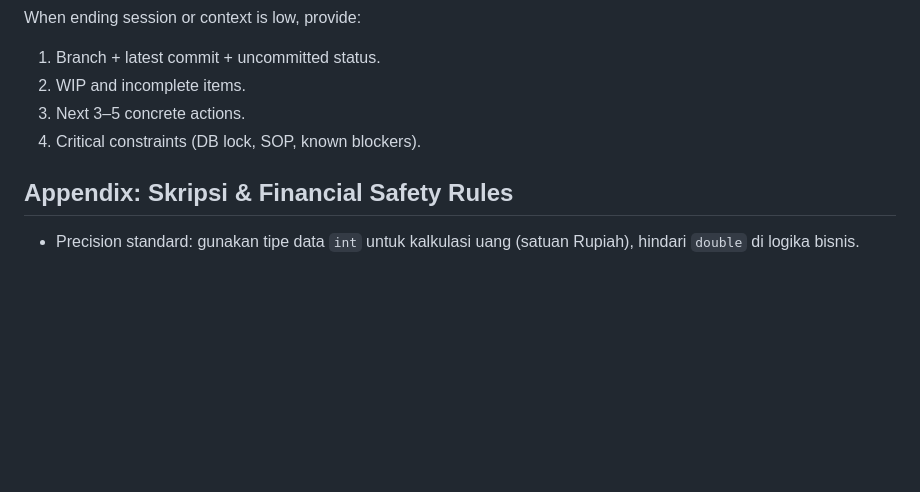
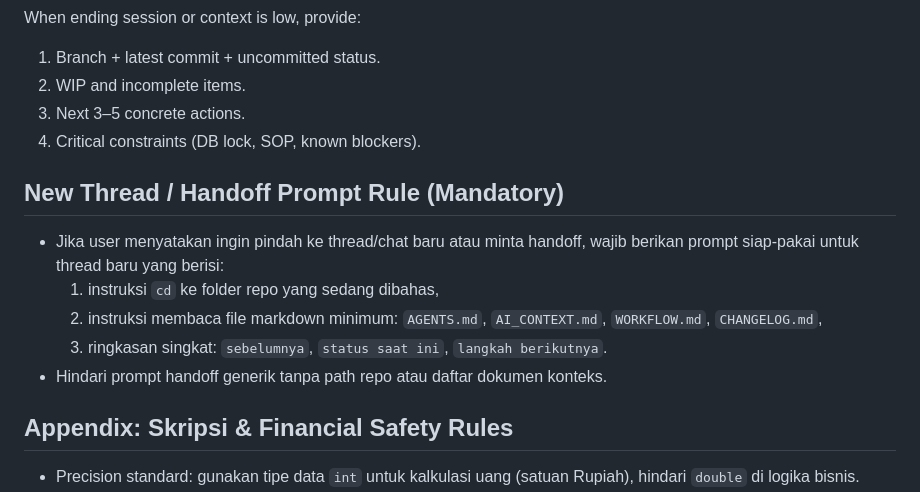
Before and after one commit to aryasbookm/mom_fikri_cashflow_experiment, a Markdown page: AGENTS.md, the part around the change. GitHub-like rendering; blank space fills up the shorter version.

Commit message:
docs(workflow): require structured new-thread handoff prompt

```diff
--- a/AGENTS.md
+++ b/AGENTS.md
@@ -199,6 +199,13 @@ When ending session or context is low, provide:
 3. Next 3–5 concrete actions.
 4. Critical constraints (DB lock, SOP, known blockers).
 
+## New Thread / Handoff Prompt Rule (Mandatory)
+- Jika user menyatakan ingin pindah ke thread/chat baru atau minta handoff, wajib berikan prompt siap-pakai untuk thread baru yang berisi:
+  1. instruksi `cd` ke folder repo yang sedang dibahas,
+  2. instruksi membaca file markdown minimum: `AGENTS.md`, `AI_CONTEXT.md`, `WORKFLOW.md`, `CHANGELOG.md`,
+  3. ringkasan singkat: `sebelumnya`, `status saat ini`, `langkah berikutnya`.
+- Hindari prompt handoff generik tanpa path repo atau daftar dokumen konteks.
+
 ## Appendix: Skripsi & Financial Safety Rules
 - Precision standard: gunakan tipe data `int` untuk kalkulasi uang (satuan Rupiah), hindari `double` di logika bisnis.
 - Data integrity: setiap transaksi harus memiliki `category_id` dan `timestamp` valid sebelum disimpan.
```
